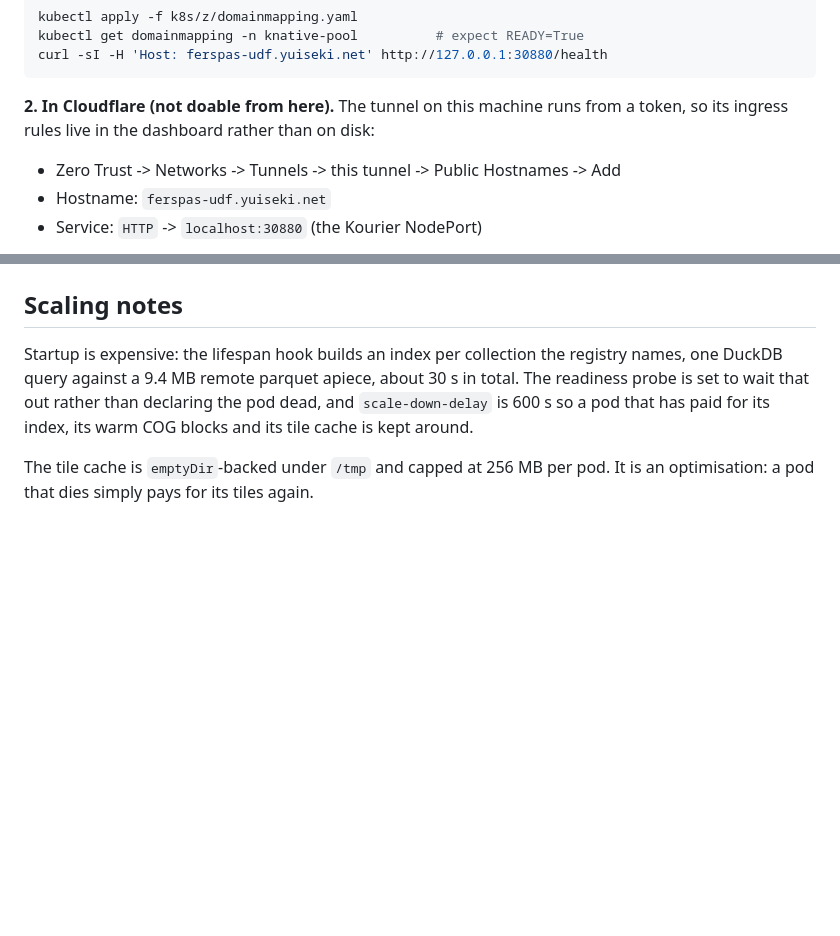
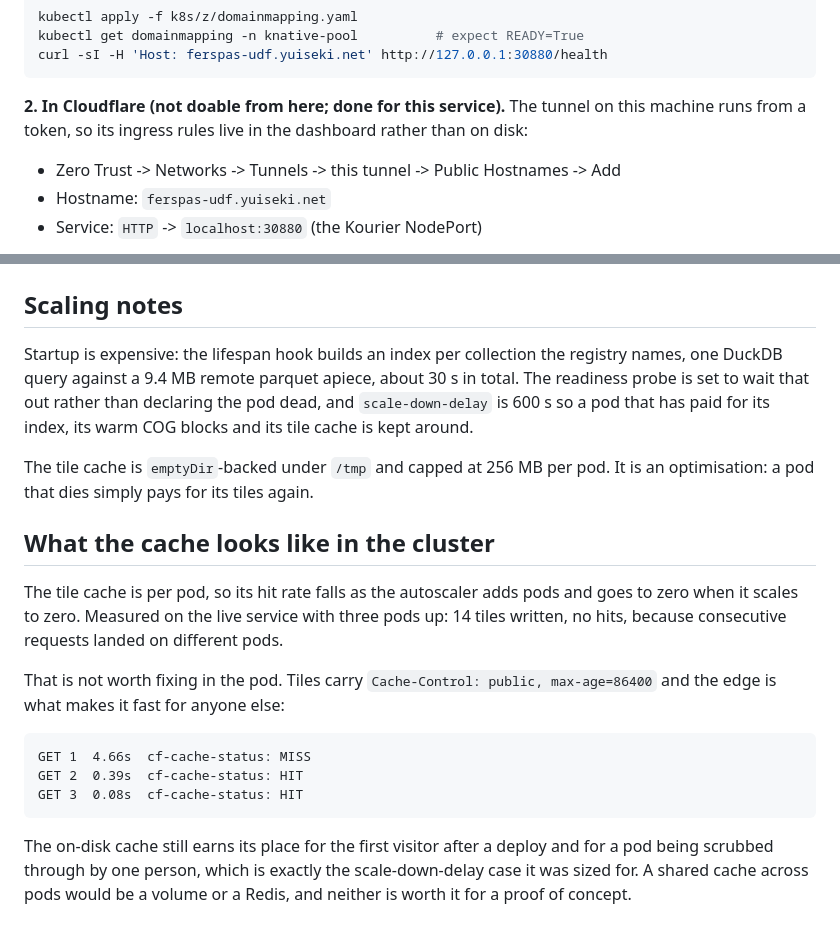
Before and after one commit to yuiseki/poc-cng-ferspas-udf, a Markdown page: k8s/README.md, 2 parts joined by grey strips. Drawn GitHub-style; blank space fills up the shorter version.

Commit message:
Point the README at the live service
ferspas-udf.yuiseki.net is up: the Cloudflare public hostname is in place and
the DomainMapping was already answering, so the name now serves end to end.

Records what the cache actually does once it is behind an autoscaler and an
edge. The on-disk cache is per pod, so with three pods up it wrote fourteen
tiles and served no hits, because consecutive requests landed on different
pods. The edge is what makes a repeat visit fast: 4.66 s cold, then 0.39 s and
0.08 s on cf-cache-status HIT. The pod cache still earns its place for the
first visitor and for one person scrubbing the slider, which is the case
scale-down-delay was set for.

Claude-Session: https://claude.ai/code/session_018HC3RVXbPNgqaJx5gnxPj9

````diff
--- a/k8s/README.md
+++ b/k8s/README.md
@@ -47,8 +47,9 @@ kubectl get domainmapping -n knative-pool          # expect READY=True
 curl -sI -H 'Host: ferspas-udf.yuiseki.net' http://127.0.0.1:30880/health
 ```
 
-**2. In Cloudflare (not doable from here).** The tunnel on this machine runs
-from a token, so its ingress rules live in the dashboard rather than on disk:
+**2. In Cloudflare (not doable from here; done for this service).** The tunnel
+on this machine runs from a token, so its ingress rules live in the dashboard
+rather than on disk:
 
 - Zero Trust -> Networks -> Tunnels -> this tunnel -> Public Hostnames -> Add
 - Hostname: `ferspas-udf.yuiseki.net`
@@ -86,3 +87,25 @@ for its index, its warm COG blocks and its tile cache is kept around.
 
 The tile cache is `emptyDir`-backed under `/tmp` and capped at 256 MB per pod.
 It is an optimisation: a pod that dies simply pays for its tiles again.
+
+## What the cache looks like in the cluster
+
+The tile cache is per pod, so its hit rate falls as the autoscaler adds pods
+and goes to zero when it scales to zero. Measured on the live service with
+three pods up: 14 tiles written, no hits, because consecutive requests landed
+on different pods.
+
+That is not worth fixing in the pod. Tiles carry
+`Cache-Control: public, max-age=86400` and the edge is what makes it fast for
+anyone else:
+
+```
+GET 1  4.66s  cf-cache-status: MISS
+GET 2  0.39s  cf-cache-status: HIT
+GET 3  0.08s  cf-cache-status: HIT
+```
+
+The on-disk cache still earns its place for the first visitor after a deploy
+and for a pod being scrubbed through by one person, which is exactly the
+scale-down-delay case it was sized for. A shared cache across pods would be a
+volume or a Redis, and neither is worth it for a proof of concept.
````
Also changed, not shown: README.md (+2 -1 lines).
